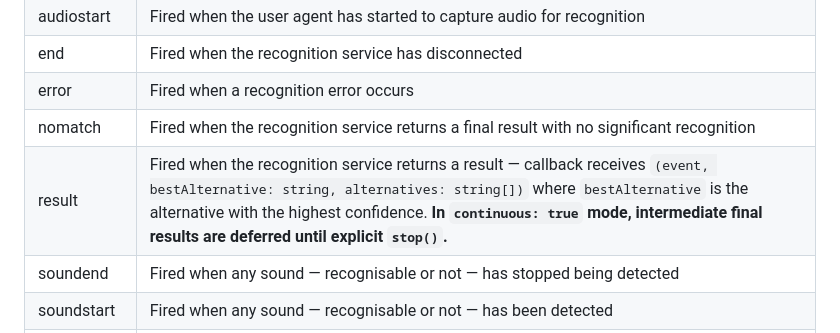
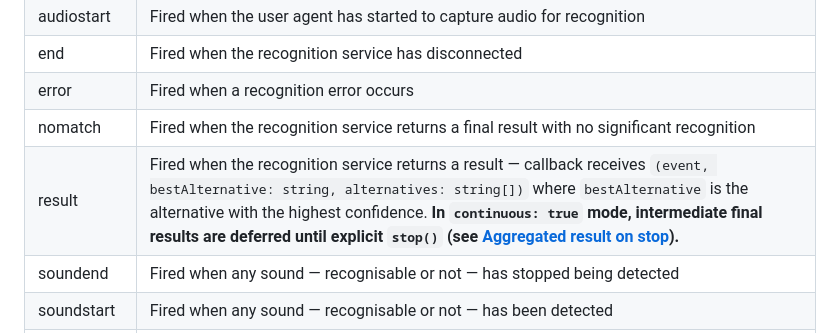
Before and after one commit to untemps/vocal, a Markdown page: README.md, the part around the change. Drawn GitHub-style.

Commit message:
docs: Note continuous-mode result deferral in the events table (#108)

```diff
--- a/README.md
+++ b/README.md
@@ -97,7 +97,7 @@ Please refer to [this section](https://developer.mozilla.org/en-US/docs/Web/API/
 | end         | Fired when the recognition service has disconnected                                       |
 | error       | Fired when a recognition error occurs                                                     |
 | nomatch     | Fired when the recognition service returns a final result with no significant recognition |
-| result      | Fired when the recognition service returns a result — callback receives `(event, bestAlternative: string, alternatives: string[])` where `bestAlternative` is the alternative with the highest confidence. **In `continuous: true` mode, intermediate final results are deferred until explicit `stop()`.** |
+| result      | Fired when the recognition service returns a result — callback receives `(event, bestAlternative: string, alternatives: string[])` where `bestAlternative` is the alternative with the highest confidence. **In `continuous: true` mode, intermediate final results are deferred until explicit `stop()` (see [Aggregated result on stop](#aggregated-result-on-stop)).** |
 | soundend    | Fired when any sound — recognisable or not — has stopped being detected                   |
 | soundstart  | Fired when any sound — recognisable or not — has been detected                            |
 | speechend   | Fired when speech recognized by the recognition service has stopped being detected        |
```
